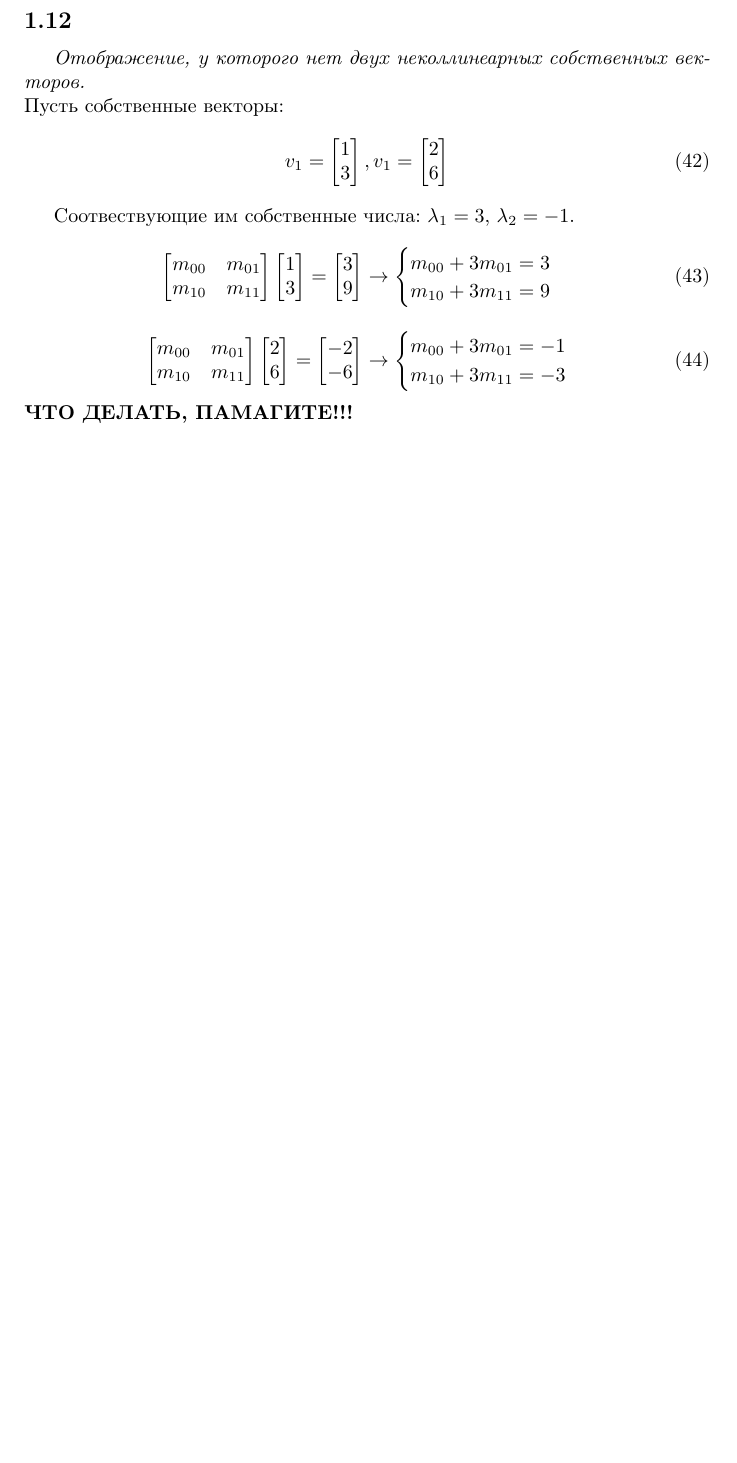
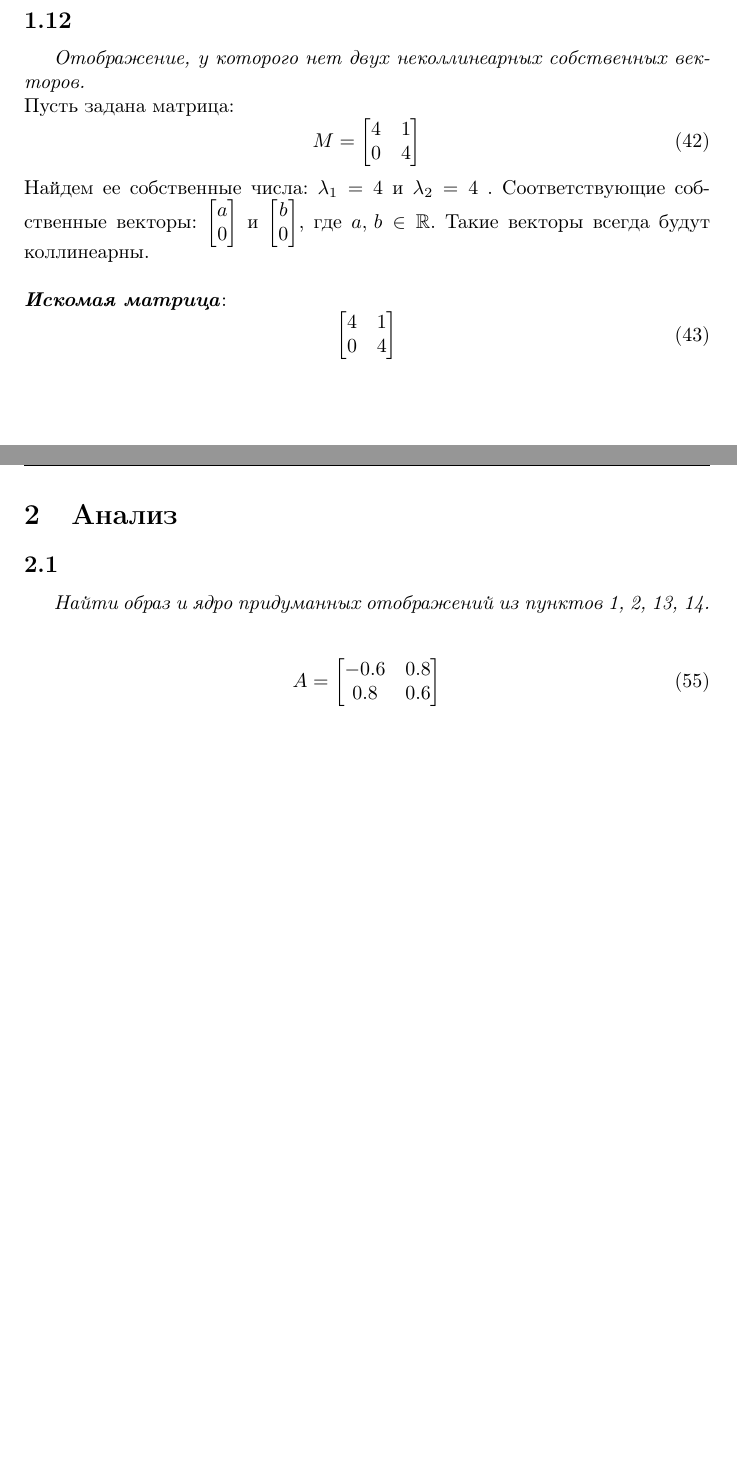
Before and after one commit to a-nechaeva/practical_Linal, a LaTeX document (lab2/lab2_report.tex): part of page 8 of 10 before the commit and two parts of pages 8 and 11 of 11 after it, the two joined at a grey line, cut so that both start at the same text, the shorter picture padded with empty space. Compiled offline with pdfLaTeX.

Commit message:
lab 2 part 1 done ^. .^

```diff
--- a/lab2/lab2_report.tex
+++ b/lab2/lab2_report.tex
@@ -660,65 +660,32 @@ m_{1 1} = \frac{9}{5}
 
 \subsection{}
 \textit{Отображение, у которого нет двух неколлинеарных собственных векторов.}\\
-Пусть собственные векторы:
+Пусть задана матрица:
 \begin{equation}
-v_1 =
+M =
 \begin{bmatrix}
-1\\
-3
+4 & 1\\
+0 & 4
 \end{bmatrix}
-,
-v_1 =
+\end{equation}
+Найдем ее собственные числа: $\lambda_1 = 4$ и $\lambda_2 = 4$ . Соответствующие собственные векторы: $\begin{bmatrix}
+a\\
+0
+\end{bmatrix}$ и $\begin{bmatrix}
+b\\
+0
+\end{bmatrix}$, где $a, \, b \in \mathbb {R}$. Такие векторы всегда будут коллинеарны.\\
+\\
+\textit{\textbf{Искомая матрица}}:
+\begin{equation}
 \begin{bmatrix}
-2\\
-6
+4 & 1\\
+0 & 4
 \end{bmatrix}
 \end{equation}
 
-Соотвествующие им собственные числа: $\lambda_1 = 3$, $\lambda_2 = -1$.
-\begin{equation}
-\begin{bmatrix}
-m_{0 0} & m_{0 1}\\
-m_{1 0} & m_{1 1}
-\end{bmatrix}
-\begin{bmatrix}
-1\\
-3
-\end{bmatrix}
-=
-\begin{bmatrix}
-3\\
-9
-\end{bmatrix}
-\to
-\begin{cases}
-m_{0 0} + 3m_{0 1} = 3\\
-m_{1 0} + 3m_{1 1} = 9
-\end{cases}
-\end{equation}
 
-\begin{equation}
-\begin{bmatrix}
-m_{0 0} & m_{0 1}\\
-m_{1 0} & m_{1 1}
-\end{bmatrix}
-\begin{bmatrix}
-2\\
-6
-\end{bmatrix}
-=
-\begin{bmatrix}
--2\\
--6
-\end{bmatrix}
-\to
-\begin{cases}
-m_{0 0} + 3m_{0 1} = -1\\
-m_{1 0} + 3m_{1 1} = -3
-\end{cases}
-\end{equation}
-\textbf{ЧТО ДЕЛАТЬ, ПАМАГИТЕ!!!}
-
+\newpage
 \subsection{}
 \textit{Отображение, у которого нет ни одного вещественного собственного вектора (но при этом само отображение задается вещественной матрицей).}\\
 \begin{equation}
@@ -874,4 +841,18 @@ B=
 \end{bmatrix}
 \end{equation}
 
+
+\newpage
+\section{Анализ}
+\subsection{}
+\textit{Найти образ и ядро придуманных отображений из пунктов 1, 2, 13, 14.}\\
+
+\begin{equation}
+A =
+\begin{bmatrix}
+-0.6 & 0.8\\
+0.8 & 0.6
+\end{bmatrix}
+\end{equation}
+
 \end{document}
```
Also changed, not shown: lab2/lab2_report.pdf, 4 other files.
